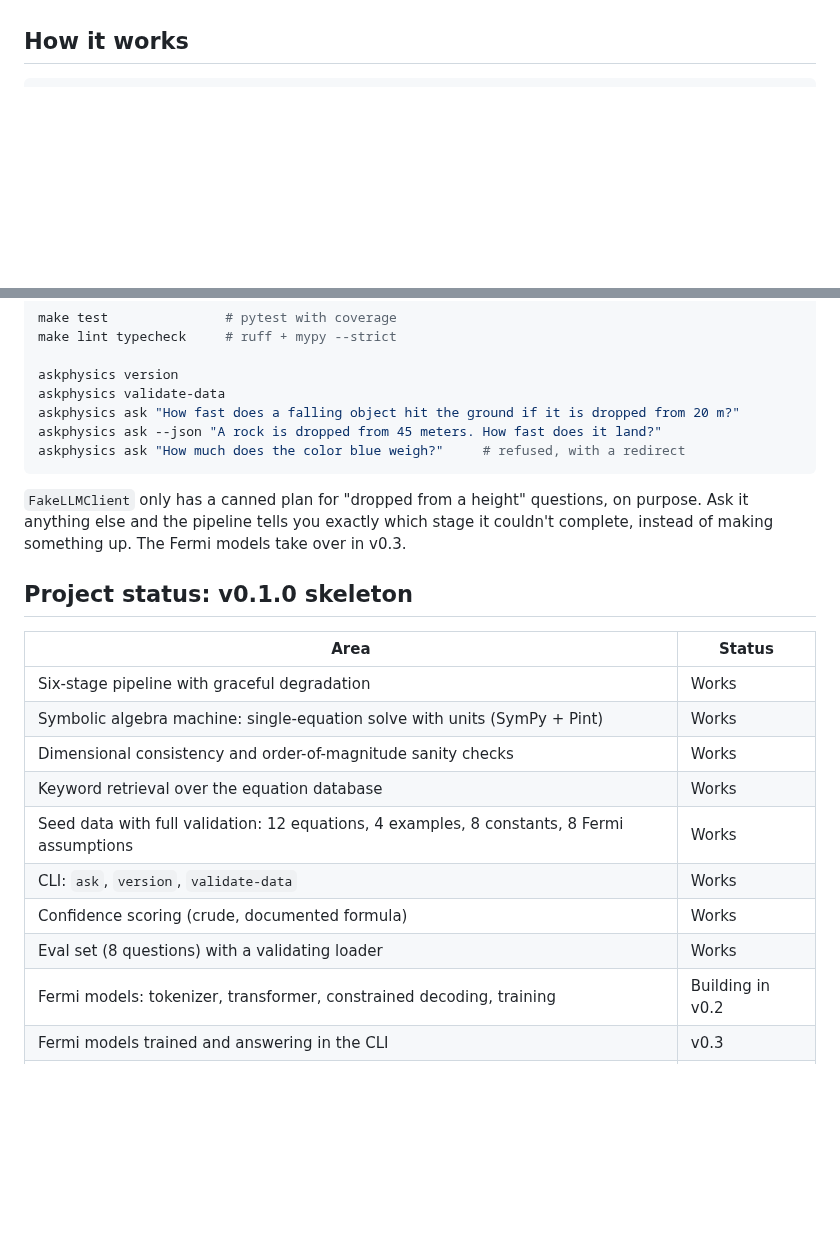
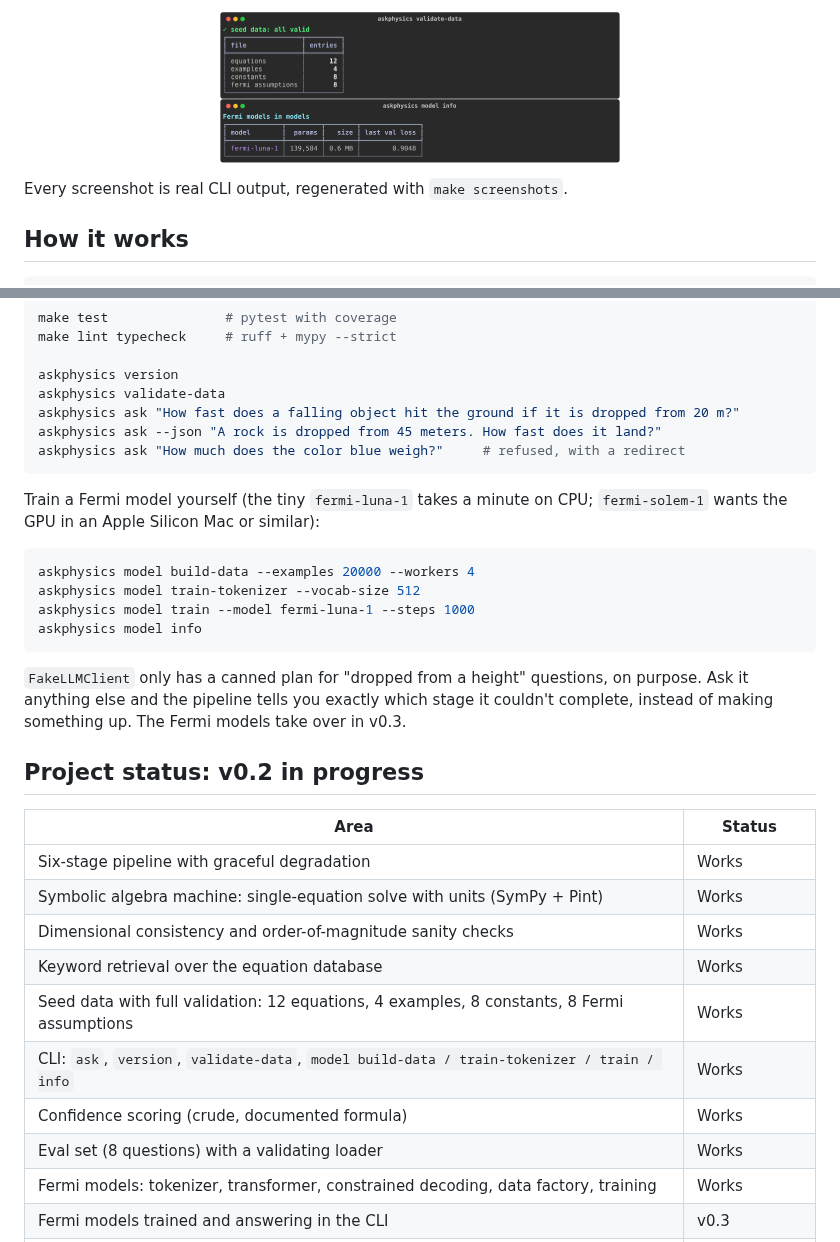
Before and after one commit to shankar-sachin/ask-physics, a Markdown page: README.md, 2 parts joined by grey strips. Drawn GitHub-style; pictures changed too: docs/images/model-info.png (added), docs/images/validate-data.png (added); blank space fills up the shorter version.

````diff
--- a/README.md
+++ b/README.md
@@ -23,3 +39,9 @@ machine, and call no external APIs:
+<p align="center">
+  <img src="docs/images/validate-data.png" alt="askphysics validate-data" width="400">
+  <img src="docs/images/model-info.png" alt="askphysics model info" width="400">
+</p>
+
+Every screenshot is real CLI output, regenerated with `make screenshots`.
 
 ## How it works
 
@@ -68,12 +90,22 @@ askphysics ask --json "A rock is dropped from 45 meters. How fast does it land?"
 askphysics ask "How much does the color blue weigh?"     # refused, with a redirect
 ```
 
+Train a Fermi model yourself (the tiny `fermi-luna-1` takes a minute on CPU;
+`fermi-solem-1` wants the GPU in an Apple Silicon Mac or similar):
+
+```bash
+askphysics model build-data --examples 20000 --workers 4
+askphysics model train-tokenizer --vocab-size 512
+askphysics model train --model fermi-luna-1 --steps 1000
+askphysics model info
+```
+
 `FakeLLMClient` only has a canned plan for "dropped from a height" questions,
 on purpose. Ask it anything else and the pipeline tells you exactly which
 stage it couldn't complete, instead of making something up. The Fermi models
 take over in v0.3.
 
-## Project status: v0.1.0 skeleton
+## Project status: v0.2 in progress
 
 | Area | Status |
 |------|--------|
@@ -82,10 +114,10 @@ take over in v0.3.
 | Dimensional consistency and order-of-magnitude sanity checks | Works |
 | Keyword retrieval over the equation database | Works |
 | Seed data with full validation: 12 equations, 4 examples, 8 constants, 8 Fermi assumptions | Works |
-| CLI: `ask`, `version`, `validate-data` | Works |
+| CLI: `ask`, `version`, `validate-data`, `model build-data / train-tokenizer / train / info` | Works |
 | Confidence scoring (crude, documented formula) | Works |
 | Eval set (8 questions) with a validating loader | Works |
-| Fermi models: tokenizer, transformer, constrained decoding, training | Building in v0.2 |
+| Fermi models: tokenizer, transformer, constrained decoding, data factory, training | Works |
 | Fermi models trained and answering in the CLI | v0.3 |
 | Multi-equation chaining | Stub until v0.4 |
 | Eval scoring and runner | Stub until v0.5 |
````
Also changed, not shown: other parts of README.md (+16 -0 lines), CHANGELOG.md (+16 -0 lines), TODO.md (+23 -23 lines), docs/images/ask-answered.png (added), docs/images/ask-partial.png (added), docs/images/ask-refused.png (added), docs/images/model-train.png (added), 3 other files.
